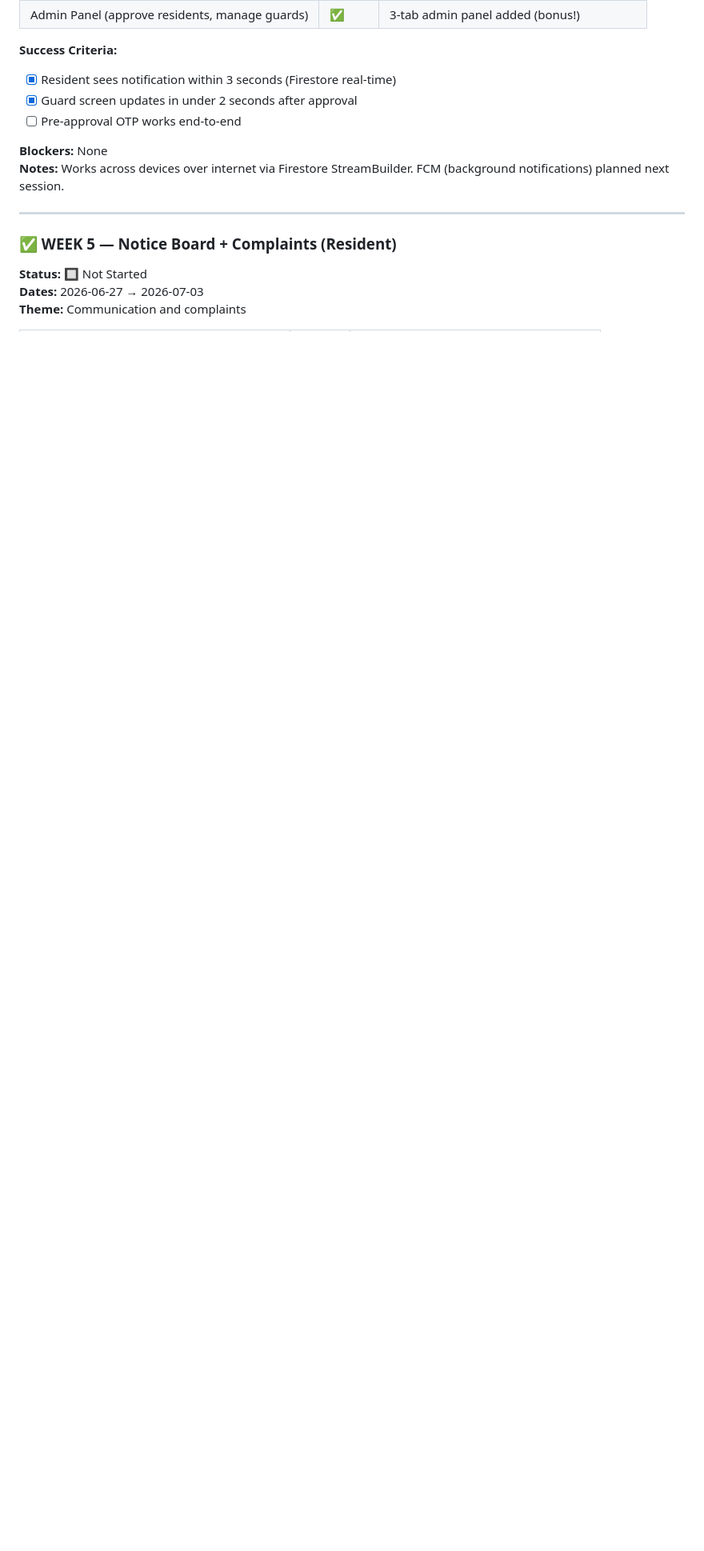
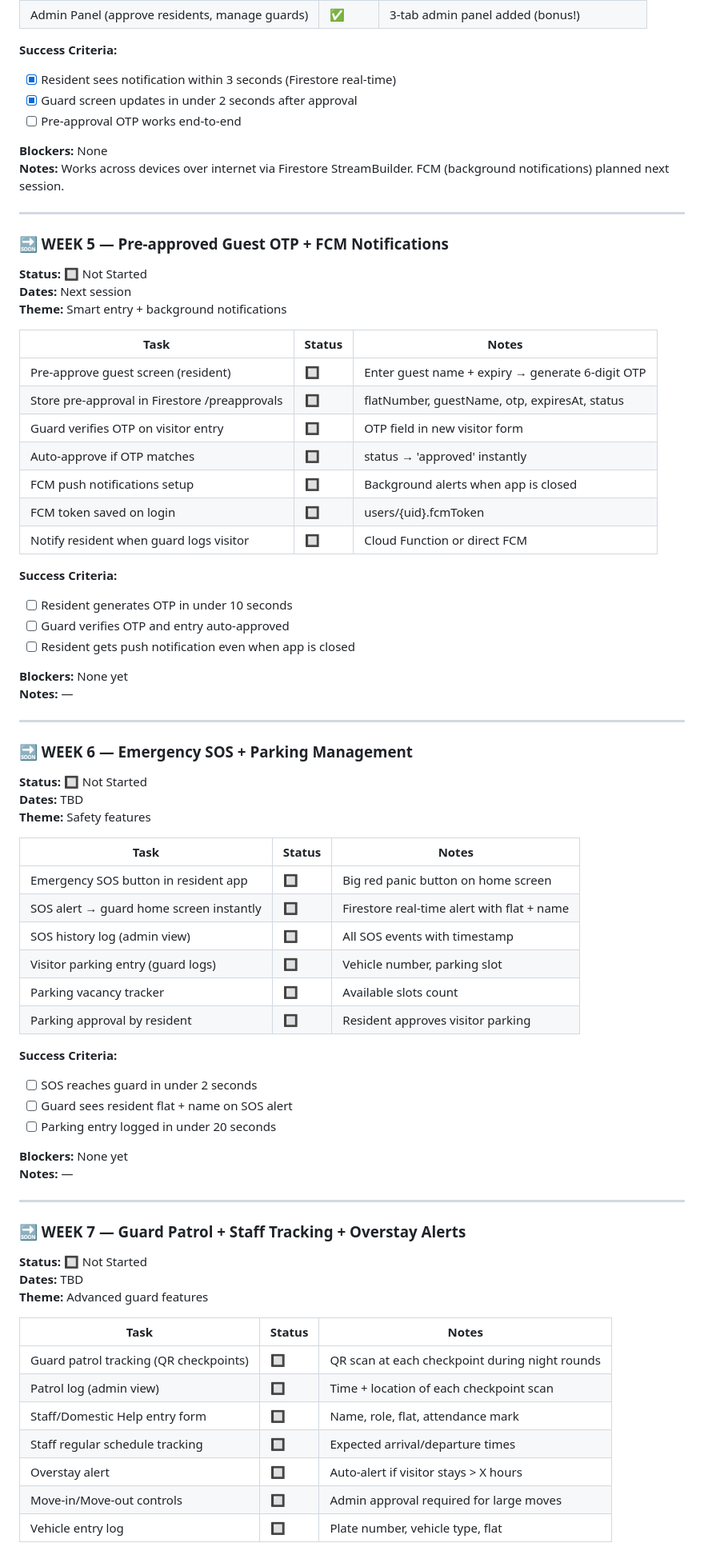
Before and after one commit to sitasrikanth/gateflow-app, a Markdown page: docs/TRACKER.md, the part around one of its changes. Shown at 80% size. GitHub-like rendering; blank space fills up the shorter version.

```diff
--- a/docs/TRACKER.md
+++ b/docs/TRACKER.md
@@ -134,7 +134,67 @@ Phase 4 — Testing & Launch       ░░░░░░░░░░░░  Week 9
 
 ---
 
-### ✅ WEEK 5 — Notice Board + Complaints (Resident)
+### 🔜 WEEK 5 — Pre-approved Guest OTP + FCM Notifications
 **Status:** 🔲 Not Started
-**Dates:** 2026-06-27 → 2026-07-03
-**Theme:** Communication and complaints
+**Dates:** Next session
+**Theme:** Smart entry + background notifications
+
+| Task | Status | Notes |
+|------|--------|-------|
+| Pre-approve guest screen (resident) | 🔲 | Enter guest name + expiry → generate 6-digit OTP |
+| Store pre-approval in Firestore /preapprovals | 🔲 | flatNumber, guestName, otp, expiresAt, status |
+| Guard verifies OTP on visitor entry | 🔲 | OTP field in new visitor form |
+| Auto-approve if OTP matches | 🔲 | status → 'approved' instantly |
+| FCM push notifications setup | 🔲 | Background alerts when app is closed |
+| FCM token saved on login | 🔲 | users/{uid}.fcmToken |
+| Notify resident when guard logs visitor | 🔲 | Cloud Function or direct FCM |
+
+**Success Criteria:**
+- [ ] Resident generates OTP in under 10 seconds
+- [ ] Guard verifies OTP and entry auto-approved
+- [ ] Resident gets push notification even when app is closed
+
+**Blockers:** None yet
+**Notes:** —
+
+---
+
+### 🔜 WEEK 6 — Emergency SOS + Parking Management
+**Status:** 🔲 Not Started
+**Dates:** TBD
+**Theme:** Safety features
+
+| Task | Status | Notes |
+|------|--------|-------|
+| Emergency SOS button in resident app | 🔲 | Big red panic button on home screen |
+| SOS alert → guard home screen instantly | 🔲 | Firestore real-time alert with flat + name |
+| SOS history log (admin view) | 🔲 | All SOS events with timestamp |
+| Visitor parking entry (guard logs) | 🔲 | Vehicle number, parking slot |
+| Parking vacancy tracker | 🔲 | Available slots count |
+| Parking approval by resident | 🔲 | Resident approves visitor parking |
+
+**Success Criteria:**
+- [ ] SOS reaches guard in under 2 seconds
+- [ ] Guard sees resident flat + name on SOS alert
+- [ ] Parking entry logged in under 20 seconds
+
+**Blockers:** None yet
+**Notes:** —
+
+---
+
+### 🔜 WEEK 7 — Guard Patrol + Staff Tracking + Overstay Alerts
+**Status:** 🔲 Not Started
+**Dates:** TBD
+**Theme:** Advanced guard features
+
+| Task | Status | Notes |
+|------|--------|-------|
+| Guard patrol tracking (QR checkpoints) | 🔲 | QR scan at each checkpoint during night rounds |
+| Patrol log (admin view) | 🔲 | Time + location of each checkpoint scan |
+| Staff/Domestic Help entry form | 🔲 | Name, role, flat, attendance mark |
+| Staff regular schedule tracking | 🔲 | Expected arrival/departure times |
+| Overstay alert | 🔲 | Auto-alert if visitor stays > X hours |
+| Move-in/Move-out controls | 🔲 | Admin approval required for large moves |
+| Vehicle entry log | 🔲 | Plate number, vehicle type, flat |
+
```
Also changed, not shown: other parts of docs/TRACKER.md (+52 -35 lines).
